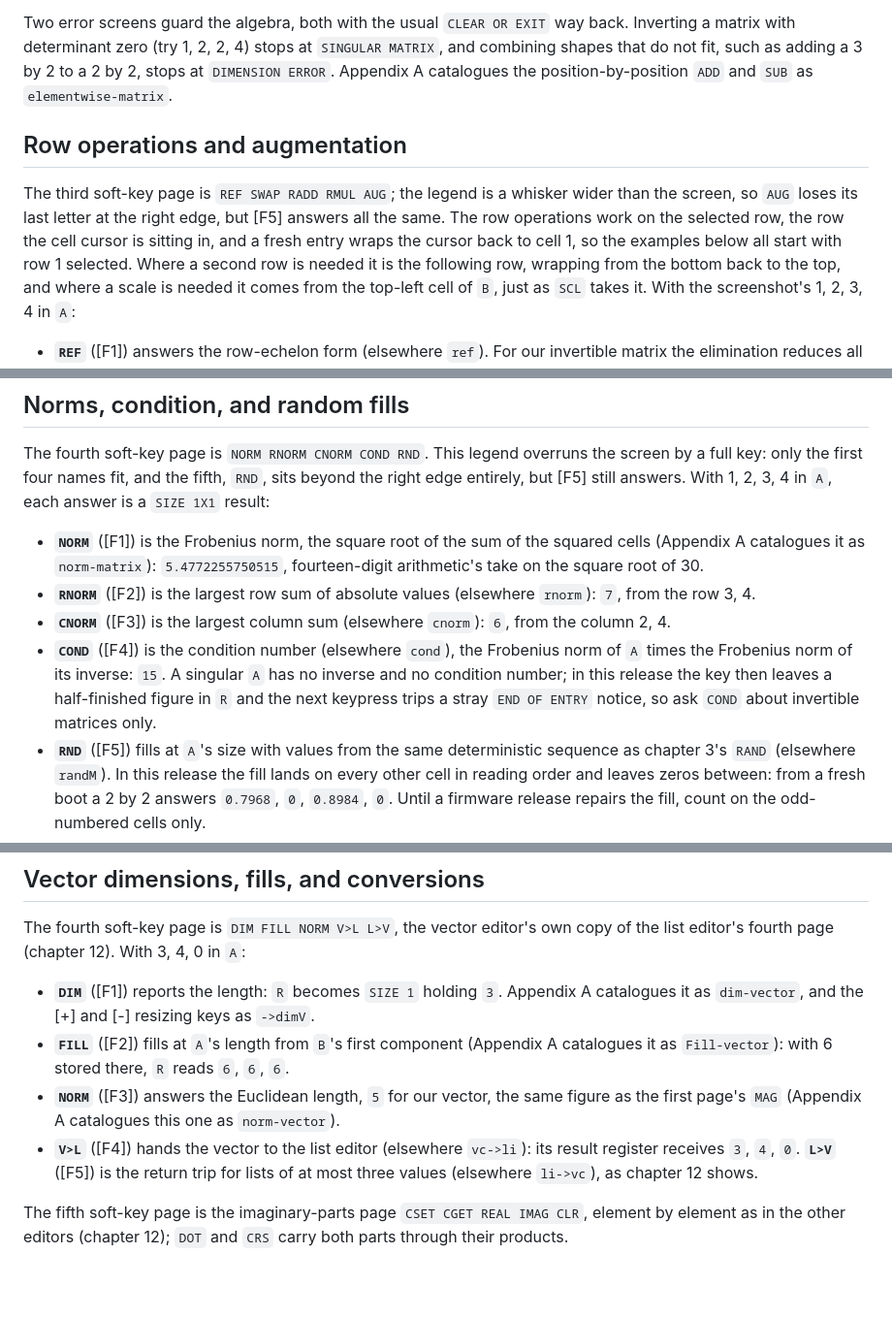
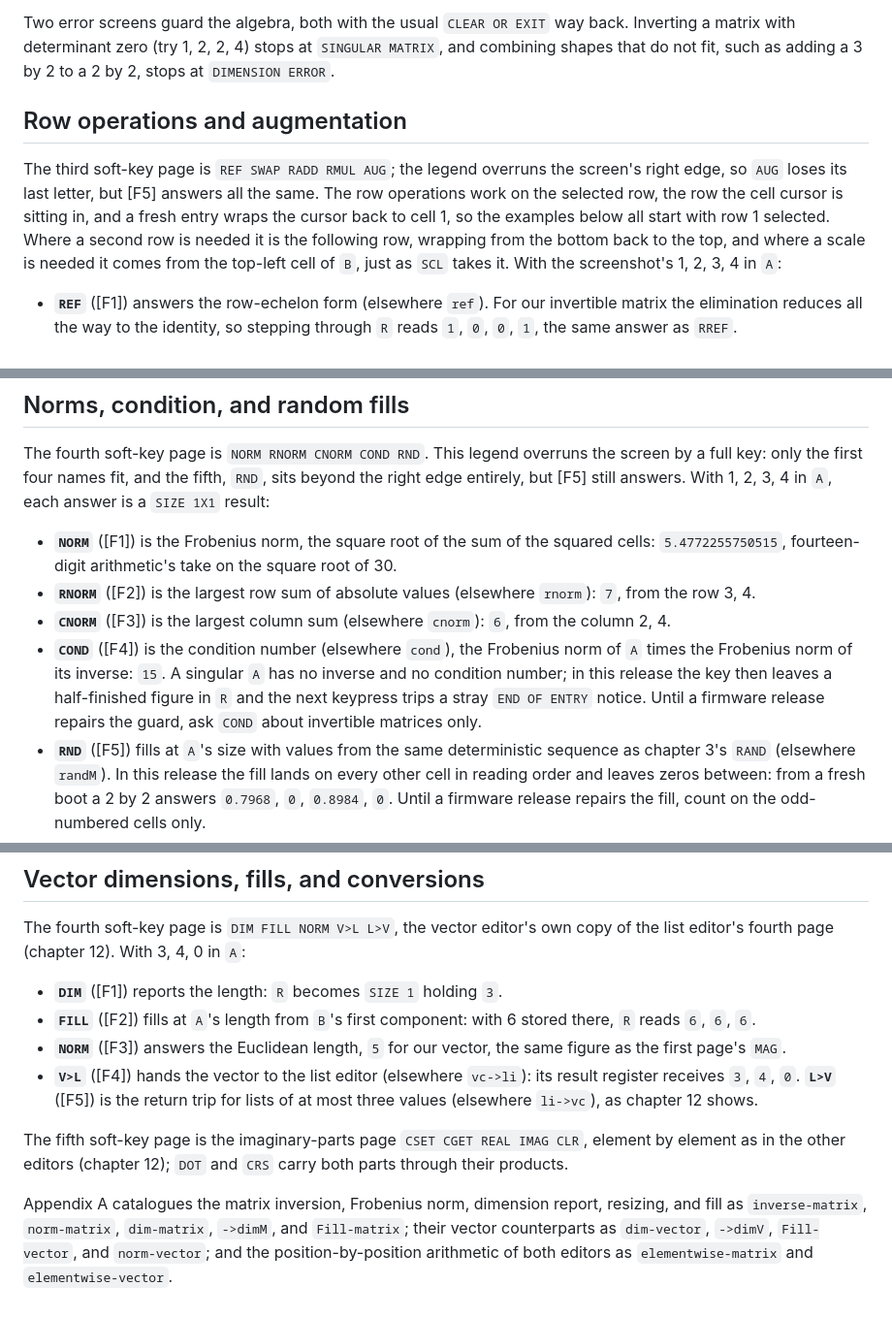
Before and after one commit to chriswilson2020/Free85, a Markdown page: docs/guidebook/13-matrices-and-vectors.md, 3 parts joined by grey strips. Shown at 97% size. Drawn GitHub-style; blank space fills up the shorter version.

```diff
--- a/docs/guidebook/13-matrices-and-vectors.md
+++ b/docs/guidebook/13-matrices-and-vectors.md
@@ -84,18 +83,16 @@ The second soft-key page ([MORE]) is `ADD SUB MUL SCL SOLVE`, combining
 Two error screens guard the algebra, both with the usual `CLEAR OR EXIT`
 way back. Inverting a matrix with determinant zero (try 1, 2, 2, 4)
 stops at `SINGULAR MATRIX`, and combining shapes that do not fit, such
-as adding a 3 by 2 to a 2 by 2, stops at `DIMENSION ERROR`. Appendix A
-catalogues the position-by-position `ADD` and `SUB` as
-`elementwise-matrix`.
+as adding a 3 by 2 to a 2 by 2, stops at `DIMENSION ERROR`.
 
 ## Row operations and augmentation
 
-The third soft-key page is `REF SWAP RADD RMUL AUG`; the legend is a
-whisker wider than the screen, so `AUG` loses its last letter at the
-right edge, but [F5] answers all the same. The row operations work on
-the selected row, the row the cell cursor is sitting in, and a fresh
-entry wraps the cursor back to cell 1, so the examples below all start
-with row 1 selected. Where a second row is needed it is the following
+The third soft-key page is `REF SWAP RADD RMUL AUG`; the legend
+overruns the screen's right edge, so `AUG` loses its last letter, but
+[F5] answers all the same. The row operations work on the selected
+row, the row the cell cursor is sitting in, and a fresh entry wraps
+the cursor back to cell 1, so the examples below all start with row 1
+selected. Where a second row is needed it is the following
 row, wrapping from the bottom back to the top, and where a scale is
 needed it comes from the top-left cell of `B`, just as `SCL` takes it.
 With the screenshot's 1, 2, 3, 4 in `A`:
@@ -127,9 +124,8 @@ the fifth, `RND`, sits beyond the right edge entirely, but [F5] still
 answers. With 1, 2, 3, 4 in `A`, each answer is a `SIZE 1X1` result:
 
 - **`NORM`** ([F1]) is the Frobenius norm, the square root of the sum
-  of the squared cells (Appendix A catalogues it as `norm-matrix`):
-  `5.4772255750515`, fourteen-digit arithmetic's take on the square
-  root of 30.
+  of the squared cells: `5.4772255750515`, fourteen-digit arithmetic's
+  take on the square root of 30.
 - **`RNORM`** ([F2]) is the largest row sum of absolute values
   (elsewhere `rnorm`): `7`, from the row 3, 4.
 - **`CNORM`** ([F3]) is the largest column sum (elsewhere `cnorm`):
@@ -138,8 +134,9 @@ answers. With 1, 2, 3, 4 in `A`, each answer is a `SIZE 1X1` result:
   Frobenius norm of `A` times the Frobenius norm of its inverse: `15`.
   A singular `A` has no inverse and no condition number; in this
   release the key then leaves a half-finished figure in `R` and the
-  next keypress trips a stray `END OF ENTRY` notice, so ask `COND`
-  about invertible matrices only.
+  next keypress trips a stray `END OF ENTRY` notice. Until a firmware
+  release repairs the guard, ask `COND` about invertible matrices
+  only.
 - **`RND`** ([F5]) fills at `A`'s size with values from the same
   deterministic sequence as chapter 3's `RAND` (elsewhere `randM`). In
   this release the fill lands on every other cell in reading order and
@@ -288,14 +282,11 @@ editor's own copy of the list editor's fourth page (chapter 12). With
 3, 4, 0 in `A`:
 
 - **`DIM`** ([F1]) reports the length: `R` becomes `SIZE 1` holding
-  `3`. Appendix A catalogues it as `dim-vector`, and the [+] and [-]
-  resizing keys as `->dimV`.
-- **`FILL`** ([F2]) fills at `A`'s length from `B`'s first component
-  (Appendix A catalogues it as `Fill-vector`): with 6 stored there,
-  `R` reads `6`, `6`, `6`.
+  `3`.
+- **`FILL`** ([F2]) fills at `A`'s length from `B`'s first component:
+  with 6 stored there, `R` reads `6`, `6`, `6`.
 - **`NORM`** ([F3]) answers the Euclidean length, `5` for our vector,
-  the same figure as the first page's `MAG` (Appendix A catalogues
-  this one as `norm-vector`).
+  the same figure as the first page's `MAG`.
 - **`V>L`** ([F4]) hands the vector to the list editor (elsewhere
   `vc->li`): its result register receives `3`, `4`, `0`. **`L>V`**
   ([F5]) is the return trip for lists of at most three values
@@ -304,3 +295,10 @@ editor's own copy of the list editor's fourth page (chapter 12). With
 The fifth soft-key page is the imaginary-parts page `CSET CGET REAL
 IMAG CLR`, element by element as in the other editors (chapter 12);
 `DOT` and `CRS` carry both parts through their products.
+
+Appendix A catalogues the matrix inversion, Frobenius norm, dimension
+report, resizing, and fill as `inverse-matrix`, `norm-matrix`,
+`dim-matrix`, `->dimM`, and `Fill-matrix`; their vector counterparts
+as `dim-vector`, `->dimV`, `Fill-vector`, and `norm-vector`; and the
+position-by-position arithmetic of both editors as
+`elementwise-matrix` and `elementwise-vector`.
```
Also changed, not shown: other parts of docs/guidebook/13-matrices-and-vectors.md (+10 -14 lines), docs/guidebook/12-lists.md (+13 -10 lines).
